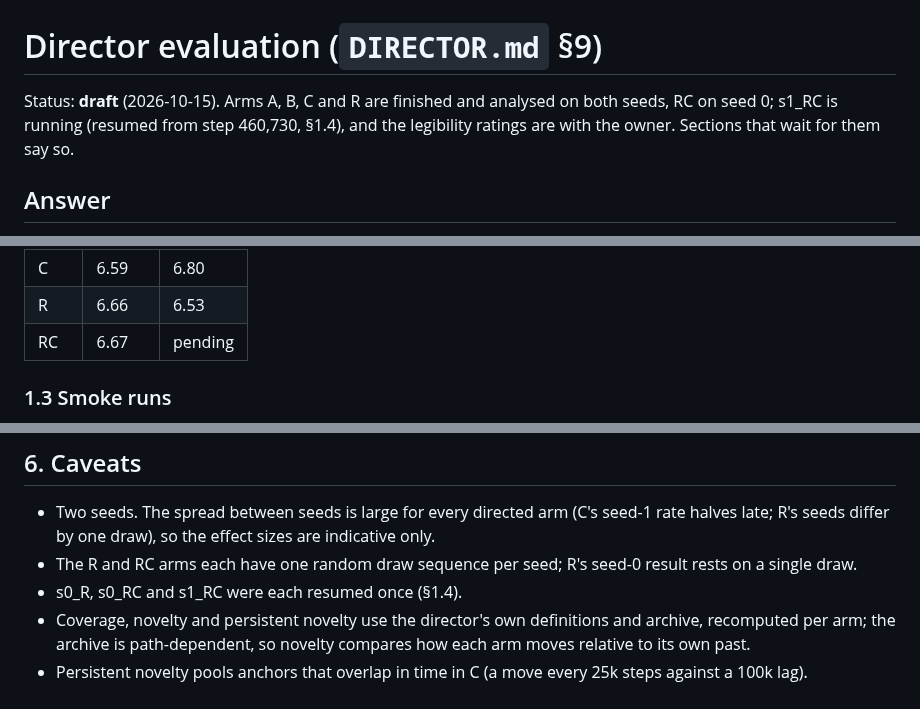
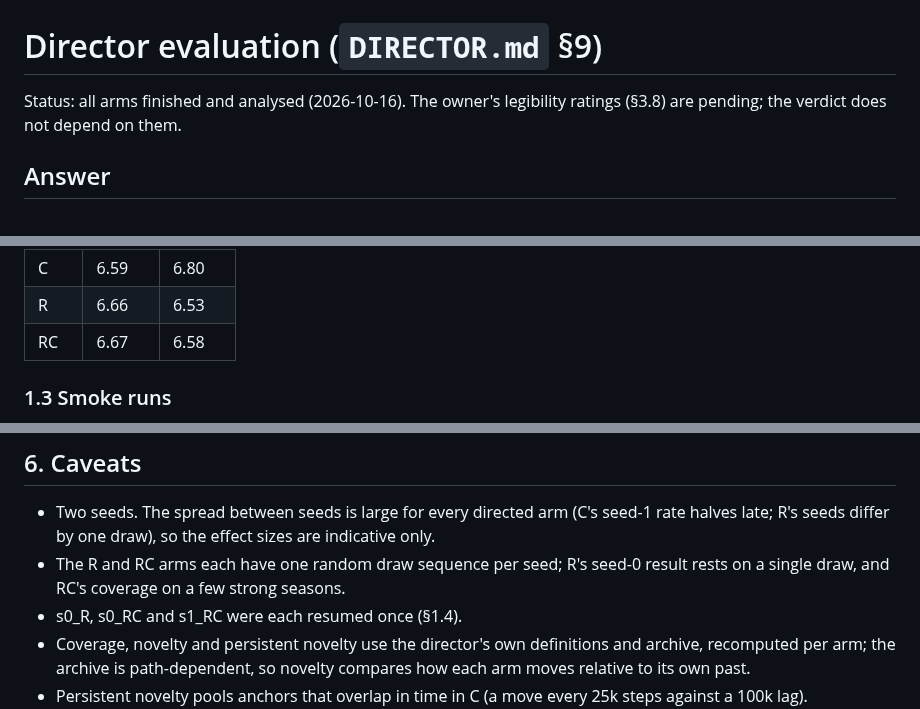
Before and after one commit to MagicBundle/artificial-life, a Markdown page: docs/EVALUATION.md, 3 parts joined by grey strips. Drawn GitHub-style.

```diff
--- a/docs/EVALUATION.md
+++ b/docs/EVALUATION.md
@@ -1,7 +1,7 @@
 # Director evaluation (`DIRECTOR.md` §9)
 
-Status: **draft** (2026-10-15). Arms A, B, C and R are finished and analysed on both seeds, RC on seed 0; s1_RC is
-running (resumed from step 460,730, §1.4), and the legibility ratings are with the owner. Sections that wait for them say so.
+Status: all arms finished and analysed (2026-10-16). The owner's legibility ratings (§3.8) are pending; the verdict
+does not depend on them.
 
 ## Answer
 
@@ -83,7 +84,7 @@ Wall time of the simulated steps (the rows' `wall_s`, excluding start-up and che
 | B | 6.24 | 6.69 |
 | C | 6.59 | 6.80 |
 | R | 6.66 | 6.53 |
-| RC | 6.67 | pending |
+| RC | 6.67 | 6.58 |
 
 ### 1.3 Smoke runs
 
@@ -426,7 +438,8 @@ Legibility was not needed. Caveats, which change what the pass means:
 
 - Two seeds. The spread between seeds is large for every directed arm (C's seed-1 rate halves late; R's seeds differ by
   one draw), so the effect sizes are indicative only.
-- The R and RC arms each have one random draw sequence per seed; R's seed-0 result rests on a single draw.
+- The R and RC arms each have one random draw sequence per seed; R's seed-0 result rests on a single draw, and RC's
+  coverage on a few strong seasons.
 - s0_R, s0_RC and s1_RC were each resumed once (§1.4).
 - Coverage, novelty and persistent novelty use the director's own definitions and archive, recomputed per arm; the
   archive is path-dependent, so novelty compares how each arm moves relative to its own past.
```
Also changed, not shown: other parts of docs/EVALUATION.md (+46 -34 lines), docs/HANDOVER.md (+4 -3 lines), docs/evaluation/table.md (+1 -0 lines), docs/evaluation/summary.png, docs/evaluation/timeseries_s1.png, 2 other files.
